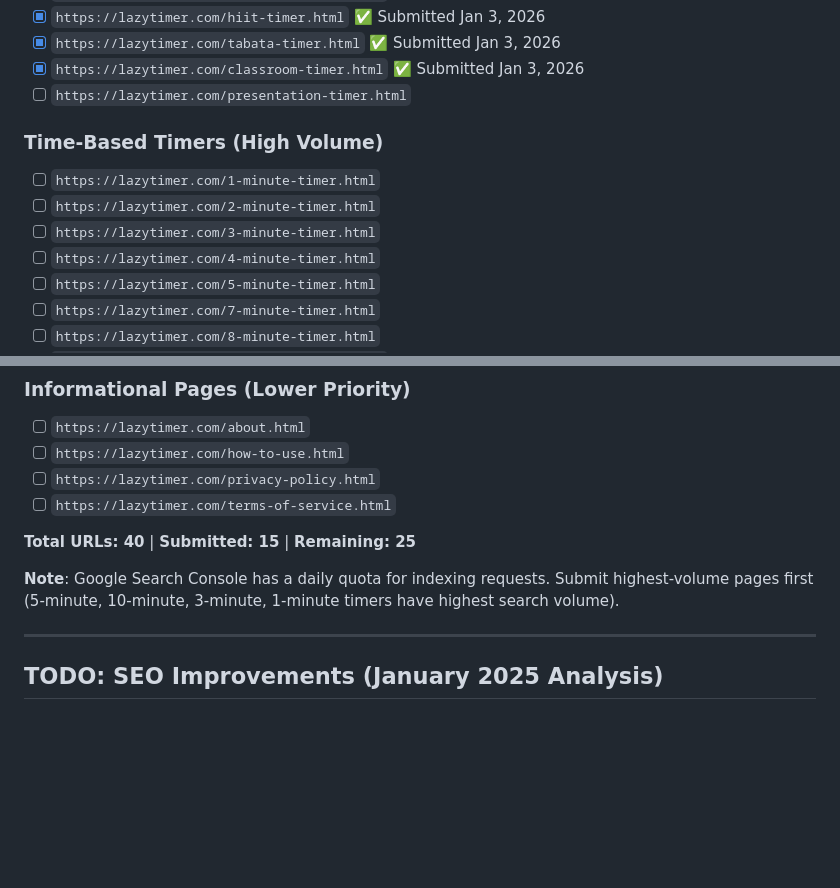
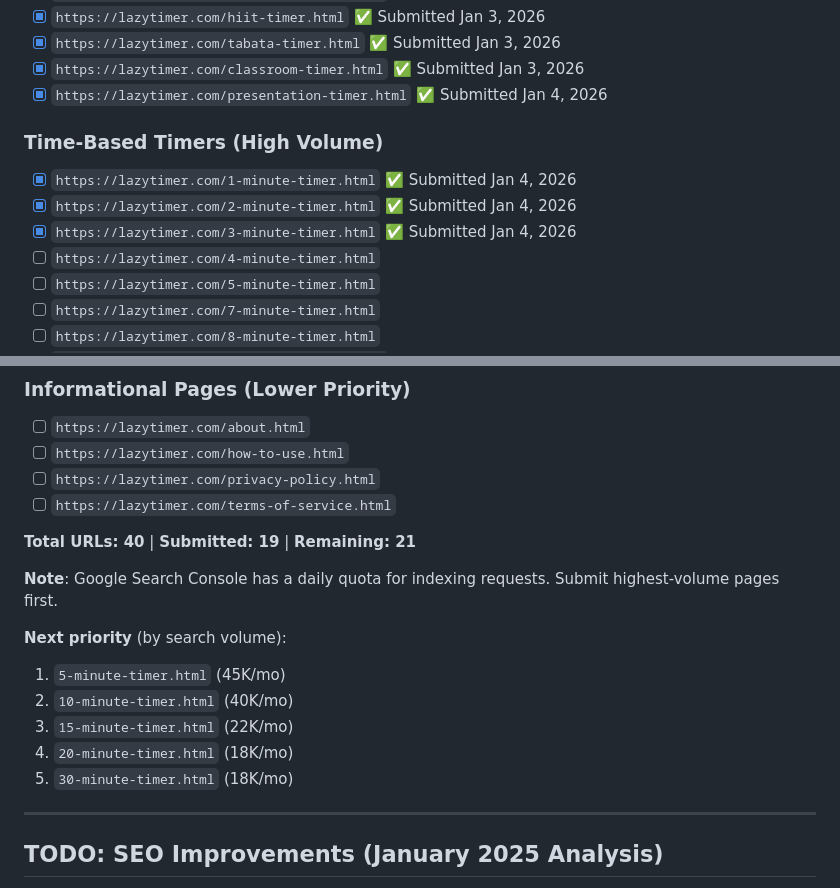
Before and after one commit to ryanpate/lazytimer, a Markdown page: CLAUDE.md, 2 parts joined by grey strips. GitHub-like rendering; blank space fills up the shorter version.

Commit message:
Update GSC indexing progress: 4 more URLs submitted
Marked as submitted Jan 4, 2026:
- presentation-timer.html
- 1-minute-timer.html
- 2-minute-timer.html
- 3-minute-timer.html

Updated totals: 19/40 submitted, 21 remaining.

🤖 Generated with [Claude Code](https://claude.com/claude-code)

Co-Authored-By: Claude Opus 4.5 <noreply@anthropic.com>

```diff
--- a/CLAUDE.md
+++ b/CLAUDE.md
@@ -767,12 +767,12 @@ Submit these URLs for indexing in Google Search Console. Check off as completed.
 - [x] `https://lazytimer.com/hiit-timer.html` ✅ Submitted Jan 3, 2026
 - [x] `https://lazytimer.com/tabata-timer.html` ✅ Submitted Jan 3, 2026
 - [x] `https://lazytimer.com/classroom-timer.html` ✅ Submitted Jan 3, 2026
-- [ ] `https://lazytimer.com/presentation-timer.html`
+- [x] `https://lazytimer.com/presentation-timer.html` ✅ Submitted Jan 4, 2026
 
 ### Time-Based Timers (High Volume)
-- [ ] `https://lazytimer.com/1-minute-timer.html`
-- [ ] `https://lazytimer.com/2-minute-timer.html`
-- [ ] `https://lazytimer.com/3-minute-timer.html`
+- [x] `https://lazytimer.com/1-minute-timer.html` ✅ Submitted Jan 4, 2026
+- [x] `https://lazytimer.com/2-minute-timer.html` ✅ Submitted Jan 4, 2026
+- [x] `https://lazytimer.com/3-minute-timer.html` ✅ Submitted Jan 4, 2026
 - [ ] `https://lazytimer.com/4-minute-timer.html`
 - [ ] `https://lazytimer.com/5-minute-timer.html`
 - [ ] `https://lazytimer.com/7-minute-timer.html`
@@ -796,9 +796,16 @@ Submit these URLs for indexing in Google Search Console. Check off as completed.
 - [ ] `https://lazytimer.com/privacy-policy.html`
 - [ ] `https://lazytimer.com/terms-of-service.html`
 
-**Total URLs: 40** | **Submitted: 15** | **Remaining: 25**
+**Total URLs: 40** | **Submitted: 19** | **Remaining: 21**
 
-**Note**: Google Search Console has a daily quota for indexing requests. Submit highest-volume pages first (5-minute, 10-minute, 3-minute, 1-minute timers have highest search volume).
+**Note**: Google Search Console has a daily quota for indexing requests. Submit highest-volume pages first.
+
+**Next priority** (by search volume):
+1. `5-minute-timer.html` (45K/mo)
+2. `10-minute-timer.html` (40K/mo)
+3. `15-minute-timer.html` (22K/mo)
+4. `20-minute-timer.html` (18K/mo)
+5. `30-minute-timer.html` (18K/mo)
 
 ---
 
```
